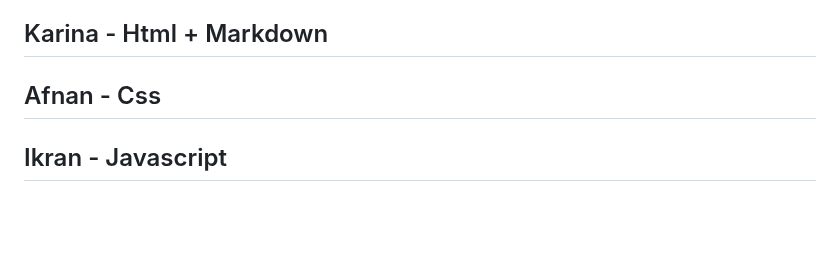
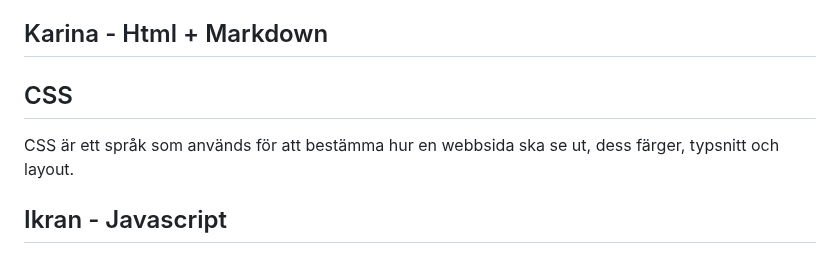
Before and after one commit to Elunyy/Projekt6, a Markdown page: Slutpresentation/Slutredovisning.md, the part around the change. GitHub-like rendering; blank space fills up the shorter version.

```diff
--- a/Slutpresentation/Slutredovisning.md
+++ b/Slutpresentation/Slutredovisning.md
@@ -75,7 +75,8 @@ En mikrokontroller hanterar sedan databehandling och kommunikationen mellan sens
 
 ## Karina - Html + Markdown
 
-## Afnan - Css
+## CSS
+CSS är ett språk som används för att bestämma hur en webbsida ska se ut, dess färger, typsnitt och layout.
 
 ## Ikran - Javascript
 
```
